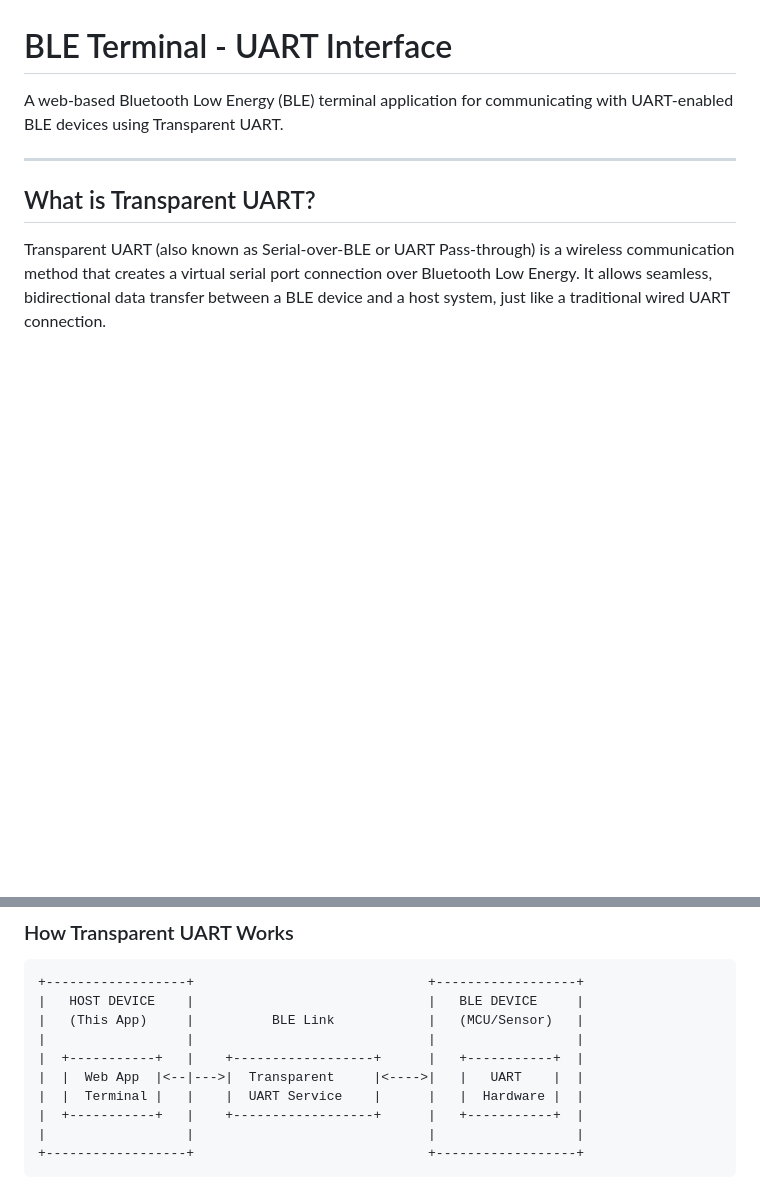
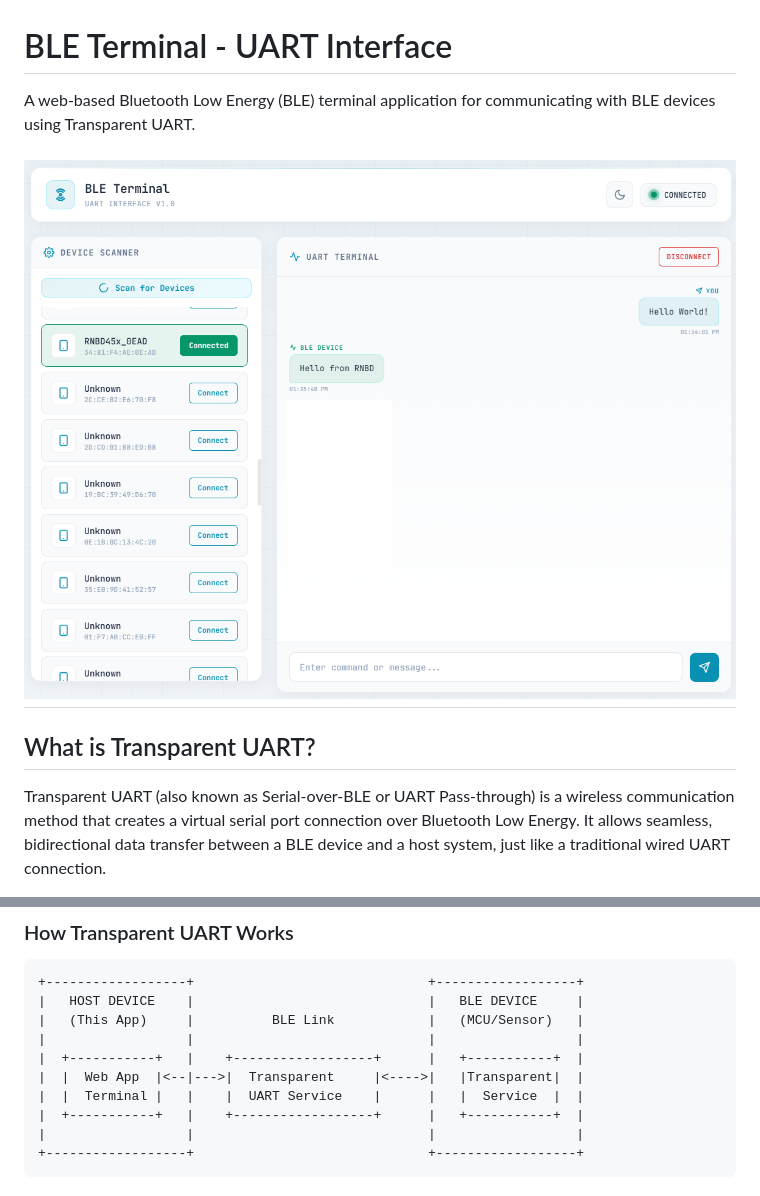
Before and after one commit to sankar-mohan/BLE_Transparent_UART_Chat_Win64, a Markdown page: README.md, 2 parts joined by grey strips. Drawn GitHub-style; blank space fills up the shorter version.

Commit message:
Update README to clarify BLE device communication

```diff
--- a/README.md
+++ b/README.md
@@ -1,7 +1,8 @@
 # BLE Terminal - UART Interface
 
-A web-based Bluetooth Low Energy (BLE) terminal application for communicating with UART-enabled BLE devices using Transparent UART.
+A web-based Bluetooth Low Energy (BLE) terminal application for communicating with BLE devices using Transparent UART.
 
+![Receive Message](docs/html_recv_message.png)
 ---
 
 ## What is Transparent UART?
@@ -16,8 +17,8 @@ Transparent UART (also known as Serial-over-BLE or UART Pass-through) is a wirel
 |   (This App)     |          BLE Link            |   (MCU/Sensor)   |
 |                  |                              |                  |
 |  +-----------+   |    +------------------+      |   +-----------+  |
-|  |  Web App  |<--|--->|  Transparent     |<---->|   |   UART    |  |
-|  |  Terminal |   |    |  UART Service    |      |   |  Hardware |  |
+|  |  Web App  |<--|--->|  Transparent     |<---->|   |Transparent|  |
+|  |  Terminal |   |    |  UART Service    |      |   |  Service  |  |
 |  +-----------+   |    +------------------+      |   +-----------+  |
 |                  |                              |                  |
 +------------------+                              +------------------+
```
